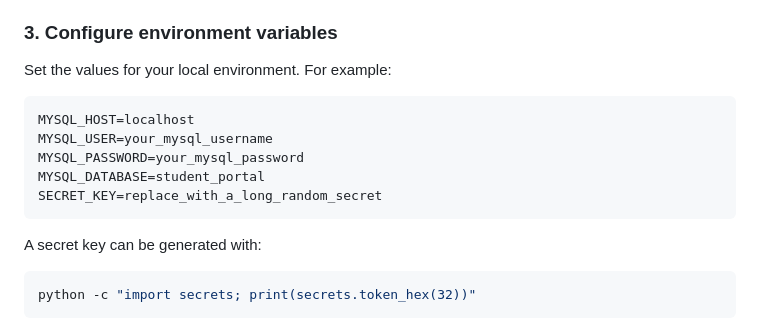
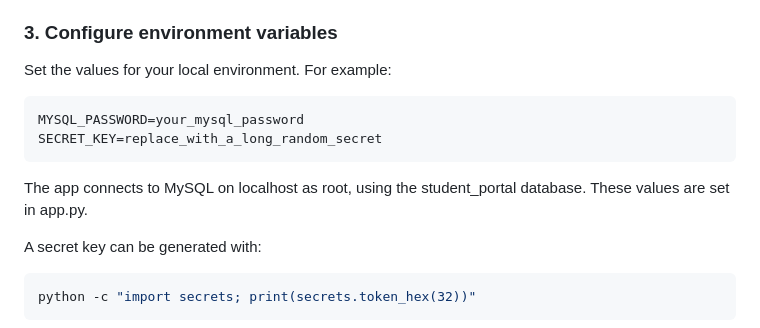
Before and after one commit to ritikduhan26/Smart-Student-Portal, a Markdown page: README.md, the part around the change. Rendered like a GitHub page.

````diff
--- a/README.md
+++ b/README.md
@@ -140,12 +140,10 @@ The included `student_portal.sql` export contains table definitions and sample r
 Set the values for your local environment. For example:
 
 ```dotenv
-MYSQL_HOST=localhost
-MYSQL_USER=your_mysql_username
 MYSQL_PASSWORD=your_mysql_password
-MYSQL_DATABASE=student_portal
 SECRET_KEY=replace_with_a_long_random_secret
 ```
+The app connects to MySQL on localhost as root, using the student_portal database. These values are set in app.py.
 
 A secret key can be generated with:
 
````
